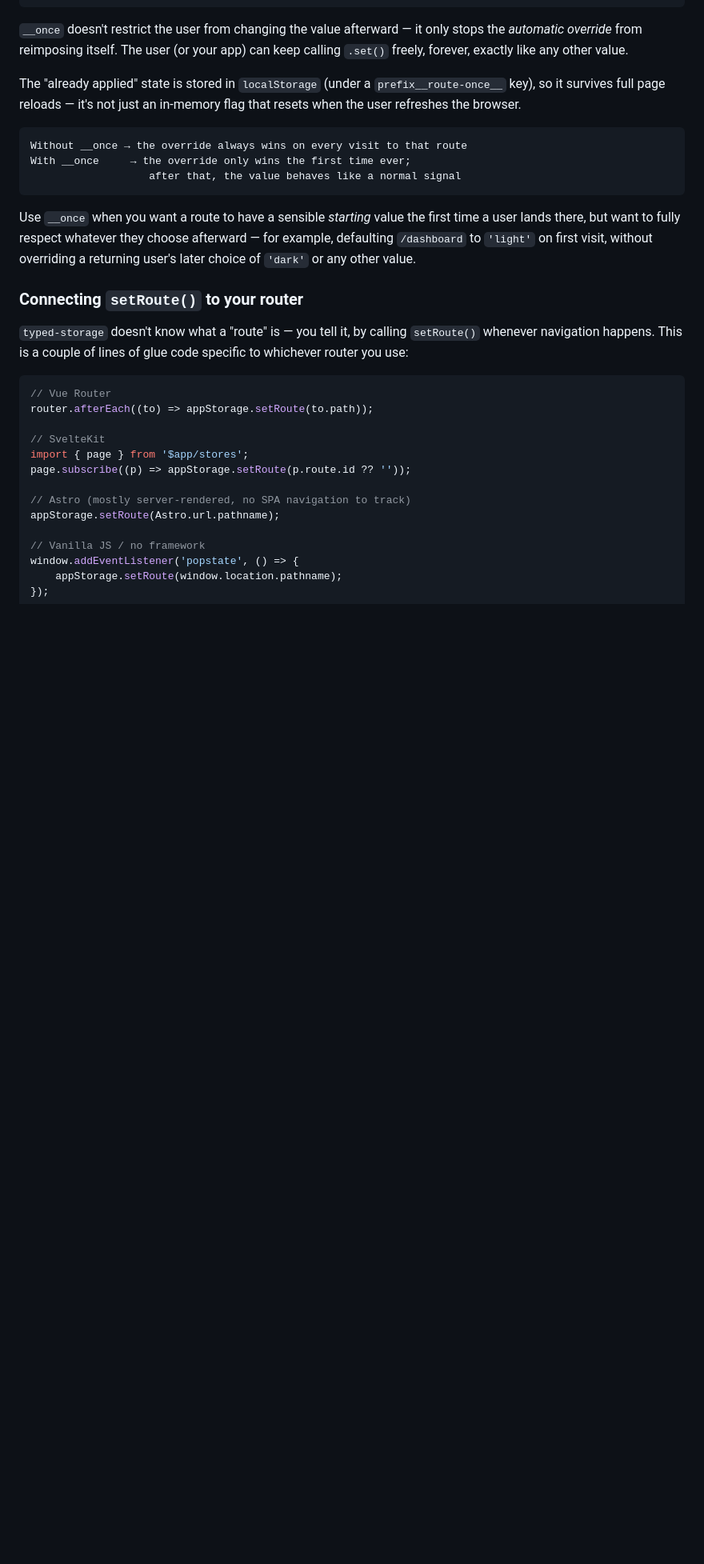
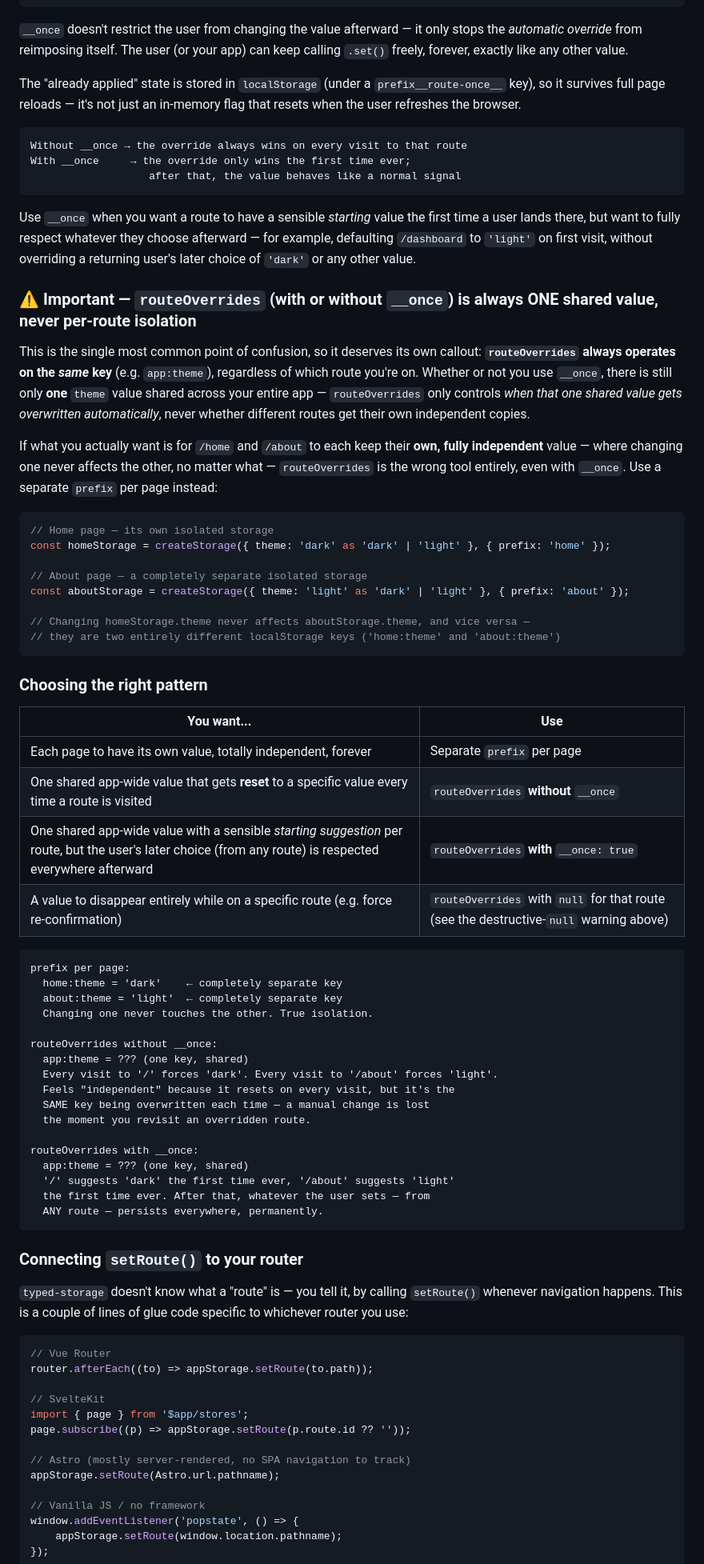
Before and after one commit to JeanHaro/typed-storage, a Markdown page: README.md, the part around the change. Shown at 80% size. Rendered like a GitHub page; blank space fills up the shorter version.

Commit message:
docs: add pattern comparison table for prefix vs routeOverrides vs __once
- clarifies that routeOverrides always operates on a single shared key,
  never true per-route isolation, even with __once
- adds decision table for choosing between prefix, routeOverrides
  without __once, routeOverrides with __once, and null

````diff
--- a/README.md
+++ b/README.md
@@ -346,6 +346,52 @@ With __once     → the override only wins the first time ever;
 ```
 
 Use `__once` when you want a route to have a sensible *starting* value the first time a user lands there, but want to fully respect whatever they choose afterward — for example, defaulting `/dashboard` to `'light'` on first visit, without overriding a returning user's later choice of `'dark'` or any other value.
+
+### ⚠️ Important — `routeOverrides` (with or without `__once`) is always ONE shared value, never per-route isolation
+
+This is the single most common point of confusion, so it deserves its own callout: **`routeOverrides` always operates on the *same* key** (e.g. `app:theme`), regardless of which route you're on. Whether or not you use `__once`, there is still only **one** `theme` value shared across your entire app — `routeOverrides` only controls *when that one shared value gets overwritten automatically*, never whether different routes get their own independent copies.
+
+If what you actually want is for `/home` and `/about` to each keep their **own, fully independent** value — where changing one never affects the other, no matter what — `routeOverrides` is the wrong tool entirely, even with `__once`. Use a separate `prefix` per page instead:
+
+```typescript
+// Home page — its own isolated storage
+const homeStorage = createStorage({ theme: 'dark' as 'dark' | 'light' }, { prefix: 'home' });
+
+// About page — a completely separate isolated storage
+const aboutStorage = createStorage({ theme: 'light' as 'dark' | 'light' }, { prefix: 'about' });
+
+// Changing homeStorage.theme never affects aboutStorage.theme, and vice versa —
+// they are two entirely different localStorage keys ('home:theme' and 'about:theme')
+```
+
+### Choosing the right pattern
+
+| You want... | Use |
+|---|---|
+| Each page to have its own value, totally independent, forever | Separate `prefix` per page |
+| One shared app-wide value that gets **reset** to a specific value every time a route is visited | `routeOverrides` **without** `__once` |
+| One shared app-wide value with a sensible *starting suggestion* per route, but the user's later choice (from any route) is respected everywhere afterward | `routeOverrides` **with** `__once: true` |
+| A value to disappear entirely while on a specific route (e.g. force re-confirmation) | `routeOverrides` with `null` for that route (see the destructive-`null` warning above) |
+
+```
+prefix per page:
+  home:theme = 'dark'    ← completely separate key
+  about:theme = 'light'  ← completely separate key
+  Changing one never touches the other. True isolation.
+
+routeOverrides without __once:
+  app:theme = ??? (one key, shared)
+  Every visit to '/' forces 'dark'. Every visit to '/about' forces 'light'.
+  Feels "independent" because it resets on every visit, but it's the
+  SAME key being overwritten each time — a manual change is lost
+  the moment you revisit an overridden route.
+
+routeOverrides with __once:
+  app:theme = ??? (one key, shared)
+  '/' suggests 'dark' the first time ever, '/about' suggests 'light'
+  the first time ever. After that, whatever the user sets — from
+  ANY route — persists everywhere, permanently.
+```
 
 ### Connecting `setRoute()` to your router
 
````
